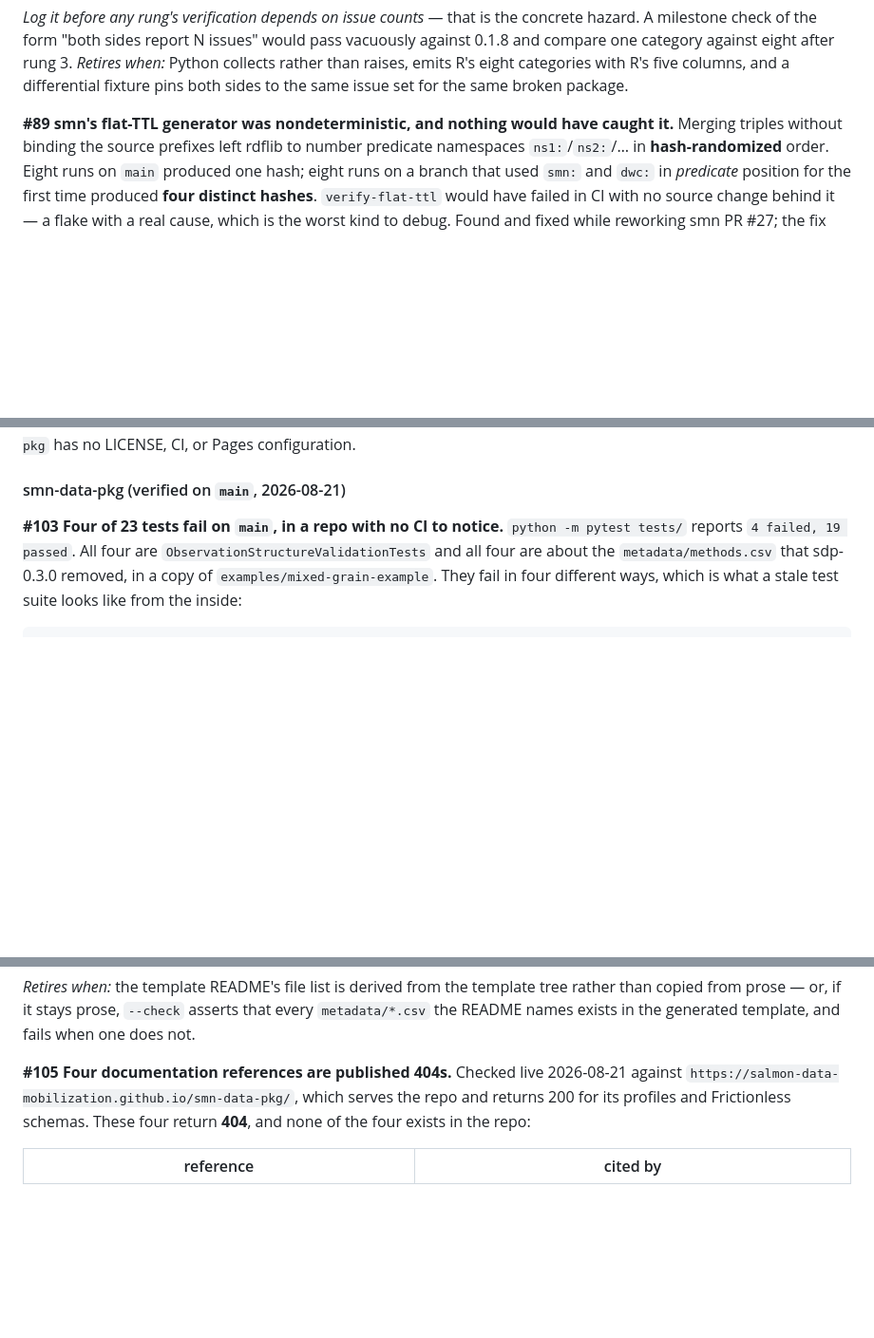
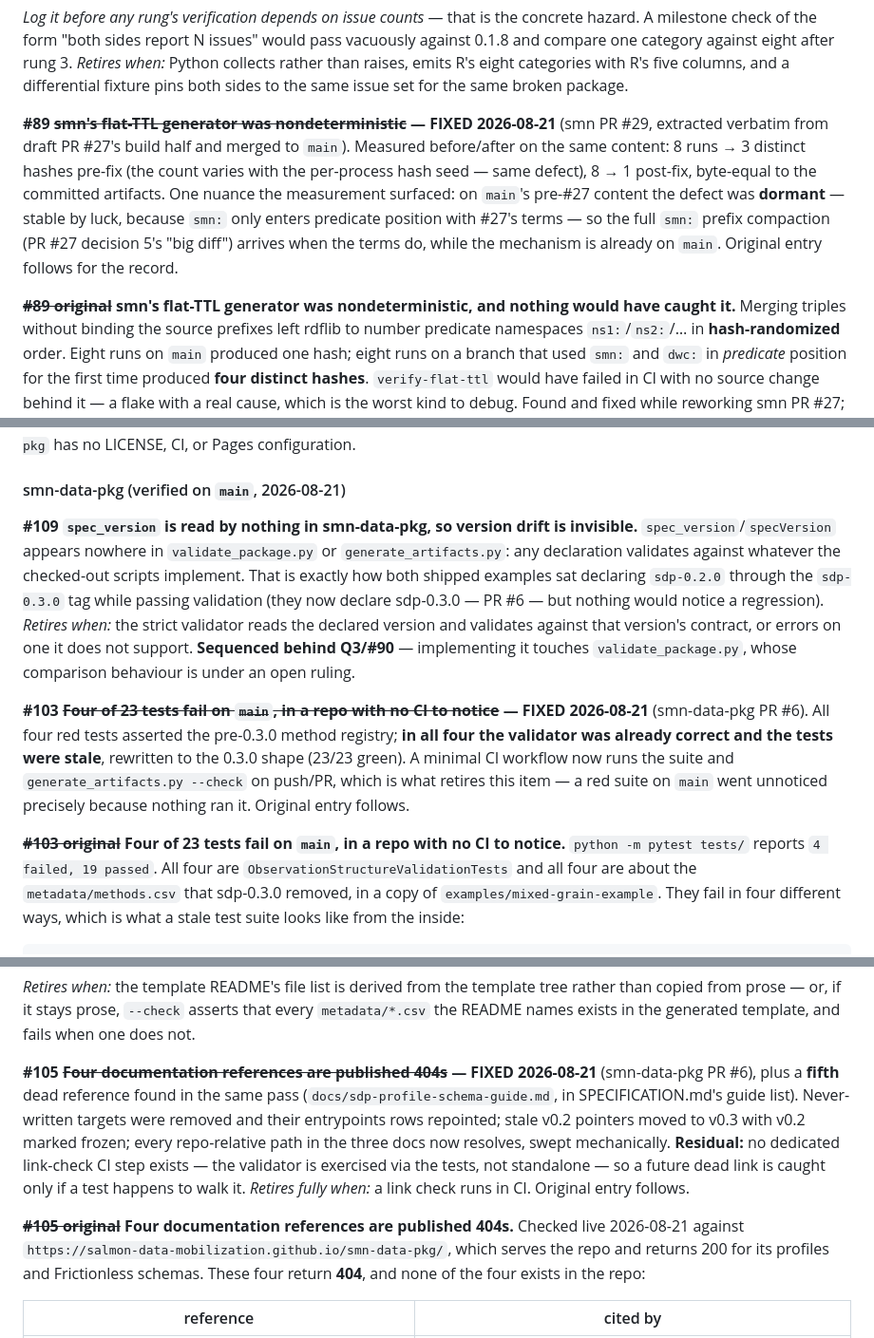
Before and after one commit to salmon-data-mobilization/metasalmon, a Markdown page: knowledge/backlog.md, 3 parts joined by grey strips. Shown at 95% size. GitHub-like rendering; blank space fills up the shorter version.

Commit message:
docs: loop pass 1 — the smn split landed, smn-data-pkg is green under CI
smn PR #29 merged: the #89 determinism fix extracted verbatim from
draft #27 and measured 8 runs to 1 hash. The measurement also showed
the defect was dormant on main's own content — stable by luck, because
smn: only enters predicate position with #27's terms — so decision 5's
prefix-compaction diff arrives with the terms rather than the
mechanism. #27 is now a conflict-free draft of only the 22 contested
terms, blocked solely on Q6.

smn-data-pkg PR #6 merged: the four red tests were stale assertions of
the pre-0.3.0 registry, not code defects — the validator was already
right in all four. 23/23 green, and a minimal CI now runs the suite and
the artifact check on every push, which is what actually retires #103:
the suite was red on main because nothing ran it. #104 retired by its
own alternative condition (the check now fails on a README naming a
file the template lacks, proven by reintroducing the stale sentence).
 #105 retired with a residual named: no standalone link check exists.

One new item, #109: spec_version is read by nothing in the spec repo,
which is exactly how both examples sat declaring sdp-0.2.0 through the
sdp-0.3.0 tag. Sequenced behind Q3, since implementing it touches the
validator under that open ruling. Q3's entry now says so.

Co-Authored-By: Claude Fable 5 <noreply@anthropic.com>

```diff
--- a/knowledge/backlog.md
+++ b/knowledge/backlog.md
@@ -1481,7 +1481,18 @@ after rung 3. *Retires when:* Python collects rather than raises, emits R's
 eight categories with R's five columns, and a differential fixture pins both
 sides to the same issue set for the same broken package.
 
-**#89 smn's flat-TTL generator was nondeterministic, and nothing would have
+**#89 ~~smn's flat-TTL generator was nondeterministic~~ — FIXED 2026-08-21**
+(smn PR #29, extracted verbatim from draft PR #27's build half and merged to
+`main`). Measured before/after on the same content: 8 runs → 3 distinct hashes
+pre-fix (the count varies with the per-process hash seed — same defect), 8 → 1
+post-fix, byte-equal to the committed artifacts. One nuance the measurement
+surfaced: on `main`'s pre-#27 content the defect was **dormant** — stable by
+luck, because `smn:` only enters predicate position with #27's terms — so the
+full `smn:` prefix compaction (PR #27 decision 5's "big diff") arrives when the
+terms do, while the mechanism is already on `main`. Original entry follows for
+the record.
+
+**~~#89 original~~ smn's flat-TTL generator was nondeterministic, and nothing would have
 caught it.** Merging triples without binding the source prefixes left rdflib to
 number predicate namespaces `ns1:`/`ns2:`/… in **hash-randomized** order. Eight
 runs on `main` produced one hash; eight runs on a branch that used `smn:` and
@@ -2014,7 +2025,26 @@ Pages configuration.
 
 #### smn-data-pkg (verified on `main`, 2026-08-21)
 
-**#103 Four of 23 tests fail on `main`, in a repo with no CI to notice.**
+**#109 `spec_version` is read by nothing in smn-data-pkg, so version drift is
+invisible.** `spec_version`/`specVersion` appears nowhere in
+`validate_package.py` or `generate_artifacts.py`: any declaration validates
+against whatever the checked-out scripts implement. That is exactly how both
+shipped examples sat declaring `sdp-0.2.0` through the `sdp-0.3.0` tag while
+passing validation (they now declare sdp-0.3.0 — PR #6 — but nothing would
+notice a regression). *Retires when:* the strict validator reads the declared
+version and validates against that version's contract, or errors on one it
+does not support. **Sequenced behind Q3/#90** — implementing it touches
+`validate_package.py`, whose comparison behaviour is under an open ruling.
+
+**#103 ~~Four of 23 tests fail on `main`, in a repo with no CI to notice~~ —
+FIXED 2026-08-21** (smn-data-pkg PR #6). All four red tests asserted the
+pre-0.3.0 method registry; **in all four the validator was already correct and
+the tests were stale**, rewritten to the 0.3.0 shape (23/23 green). A minimal
+CI workflow now runs the suite and `generate_artifacts.py --check` on push/PR,
+which is what retires this item — a red suite on `main` went unnoticed
+precisely because nothing ran it. Original entry follows.
+
+**~~#103 original~~ Four of 23 tests fail on `main`, in a repo with no CI to notice.**
 `python -m pytest tests/` reports `4 failed, 19 passed`. All four are
 `ObservationStructureValidationTests` and all four are about the
 `metadata/methods.csv` that sdp-0.3.0 removed, in a copy of
@@ -2070,7 +2108,17 @@ tree rather than copied from prose — or, if it stays prose, `--check` asserts
 that every `metadata/*.csv` the README names exists in the generated template,
 and fails when one does not.
 
-**#105 Four documentation references are published 404s.** Checked live
+**#105 ~~Four documentation references are published 404s~~ — FIXED 2026-08-21**
+(smn-data-pkg PR #6), plus a **fifth** dead reference found in the same pass
+(`docs/sdp-profile-schema-guide.md`, in SPECIFICATION.md's guide list). Never-
+written targets were removed and their entrypoints rows repointed; stale v0.2
+pointers moved to v0.3 with v0.2 marked frozen; every repo-relative path in the
+three docs now resolves, swept mechanically. **Residual:** no dedicated
+link-check CI step exists — the validator is exercised via the tests, not
+standalone — so a future dead link is caught only if a test happens to walk it.
+*Retires fully when:* a link check runs in CI. Original entry follows.
+
+**~~#105 original~~ Four documentation references are published 404s.** Checked live
 2026-08-21 against `https://salmon-data-mobilization.github.io/smn-data-pkg/`,
 which serves the repo and returns 200 for its profiles and Frictionless
 schemas. These four return **404**, and none of the four exists in the repo:
```
Also changed, not shown: other parts of knowledge/backlog.md (+9 -1 lines), knowledge/questions.md (+3 -1 lines), knowledge/sequences/s9-ontology-alignment.md (+15 -0 lines).
